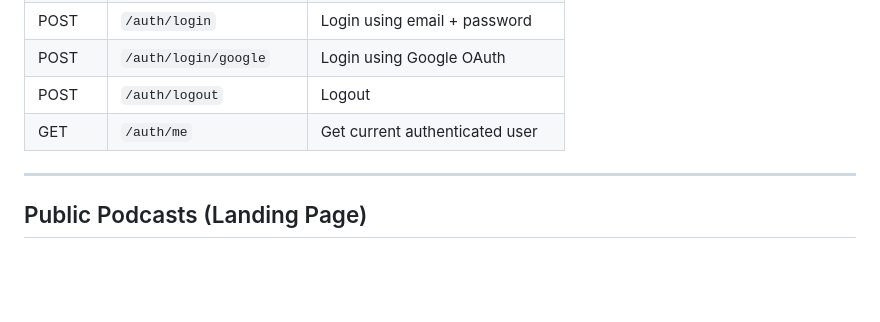
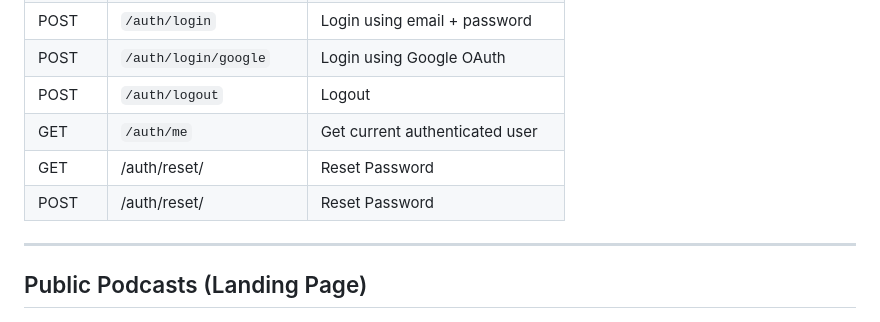
Before and after one commit to bel-wadoud/gdg-podcast, a Markdown page: docs/endpoints.md, the part around the change. GitHub-like rendering; blank space fills up the shorter version.

Commit message:
added reset password endpoint and new file structure

```diff
--- a/docs/endpoints.md
+++ b/docs/endpoints.md
@@ -14,6 +14,8 @@ Base URL: `/api/`
 | POST   | `/auth/login/google`      | Login using Google OAuth |
 | POST   | `/auth/logout`            | Logout |
 | GET    | `/auth/me`                | Get current authenticated user |
+| GET    | /auth/reset/            | Reset Password |
+| POST   | /auth/reset/            | Reset Password |
 
 ---
 
```
